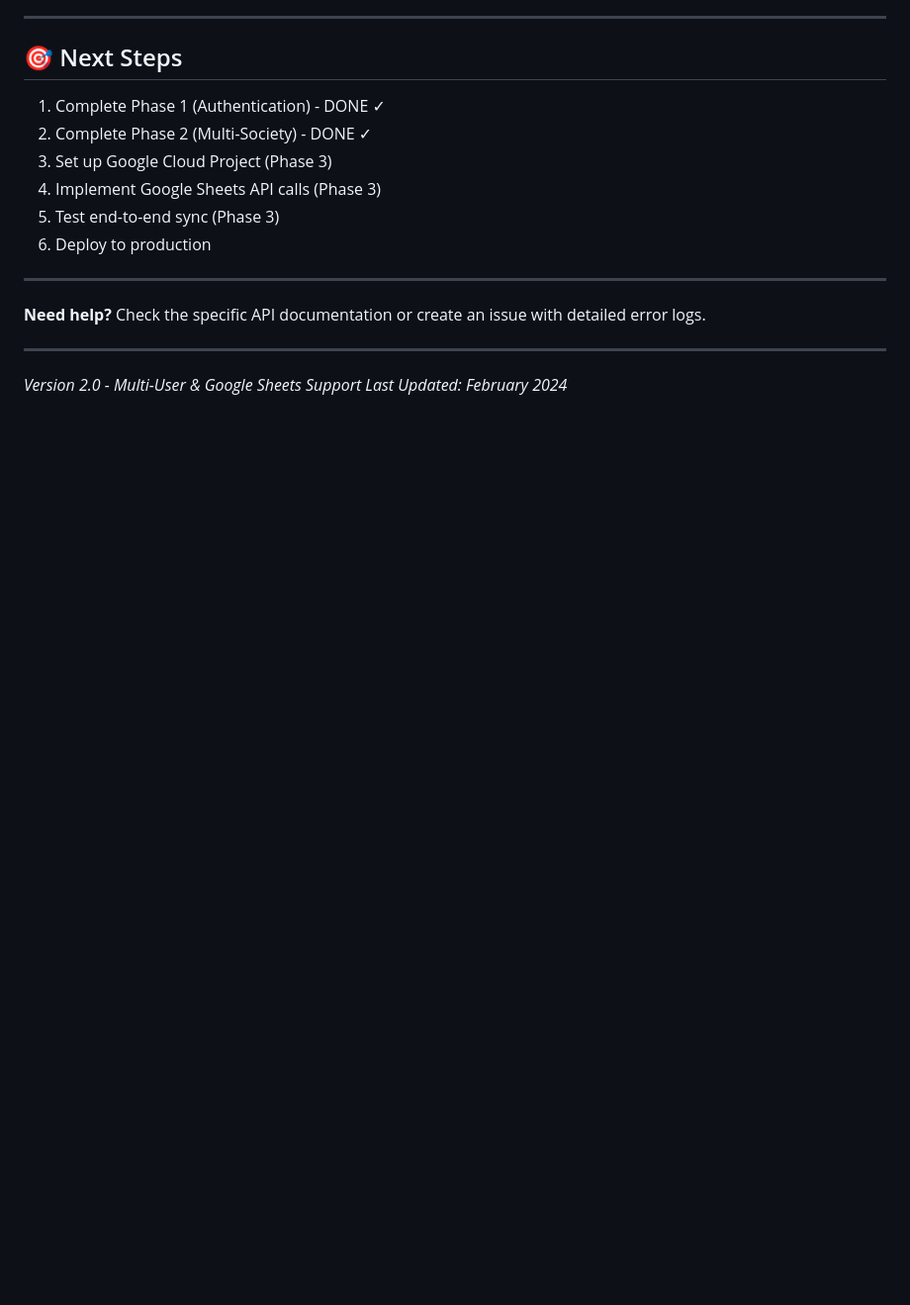
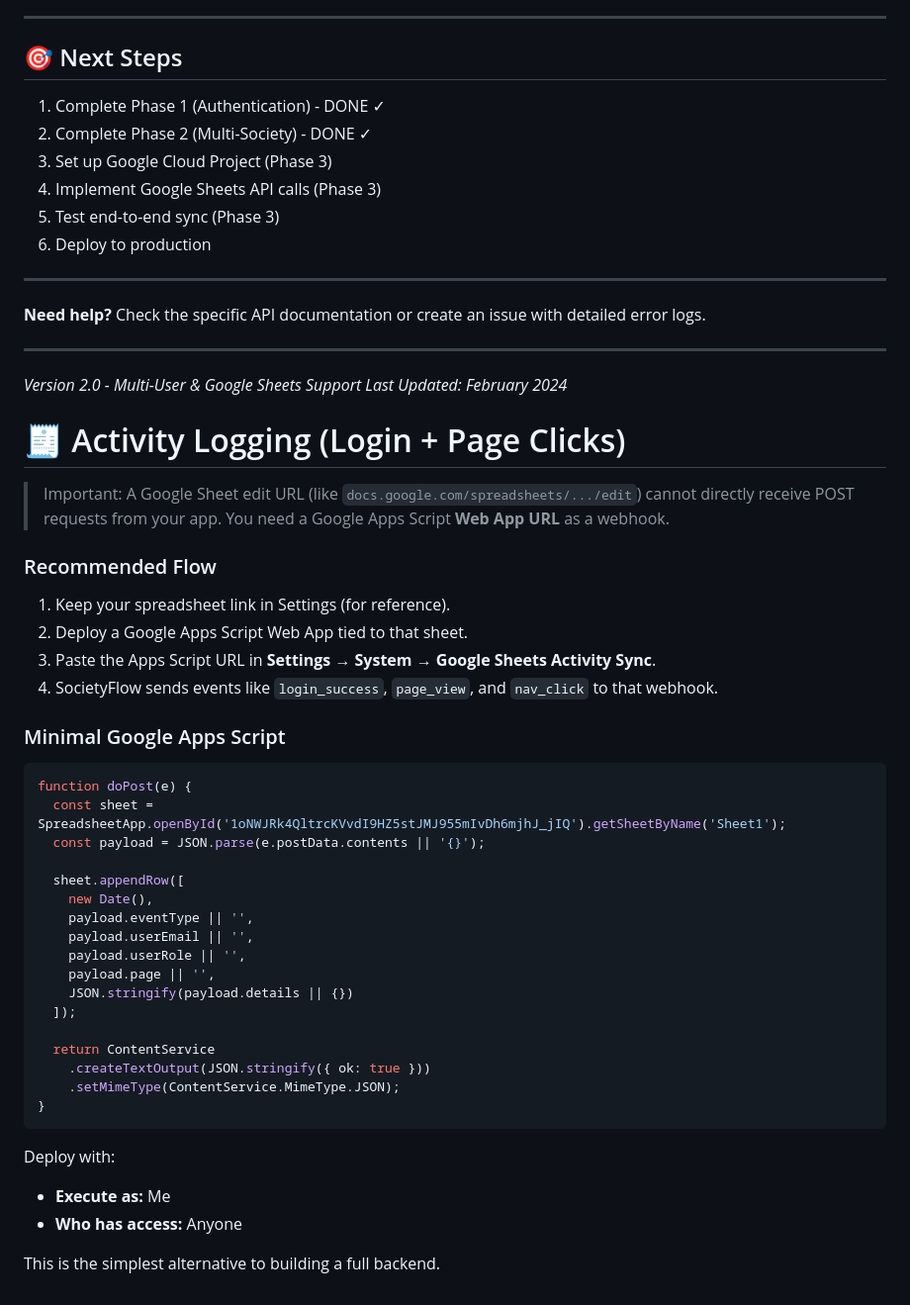
Before and after one commit to Virendrabodele/SocietyFlow, a Markdown page: documentation/GOOGLE_SHEETS_GUIDE.md, the part around the change. Shown at 99% size. Drawn GitHub-style; blank space fills up the shorter version.

````diff
--- a/documentation/GOOGLE_SHEETS_GUIDE.md
+++ b/documentation/GOOGLE_SHEETS_GUIDE.md
@@ -496,3 +496,43 @@ async function readMembersFromSheet(sheetId) {
 
 *Version 2.0 - Multi-User & Google Sheets Support*
 *Last Updated: February 2024*
+
+# 🧾 Activity Logging (Login + Page Clicks)
+
+> Important: A Google Sheet edit URL (like `docs.google.com/spreadsheets/.../edit`) cannot directly receive POST requests from your app.
+> You need a Google Apps Script **Web App URL** as a webhook.
+
+### Recommended Flow
+
+1. Keep your spreadsheet link in Settings (for reference).
+2. Deploy a Google Apps Script Web App tied to that sheet.
+3. Paste the Apps Script URL in **Settings → System → Google Sheets Activity Sync**.
+4. SocietyFlow sends events like `login_success`, `page_view`, and `nav_click` to that webhook.
+
+### Minimal Google Apps Script
+
+```javascript
+function doPost(e) {
+  const sheet = SpreadsheetApp.openById('1oNWJRk4QltrcKVvdI9HZ5stJMJ955mIvDh6mjhJ_jIQ').getSheetByName('Sheet1');
+  const payload = JSON.parse(e.postData.contents || '{}');
+
+  sheet.appendRow([
+    new Date(),
+    payload.eventType || '',
+    payload.userEmail || '',
+    payload.userRole || '',
+    payload.page || '',
+    JSON.stringify(payload.details || {})
+  ]);
+
+  return ContentService
+    .createTextOutput(JSON.stringify({ ok: true }))
+    .setMimeType(ContentService.MimeType.JSON);
+}
+```
+
+Deploy with:
+- **Execute as:** Me
+- **Who has access:** Anyone
+
+This is the simplest alternative to building a full backend.
````
